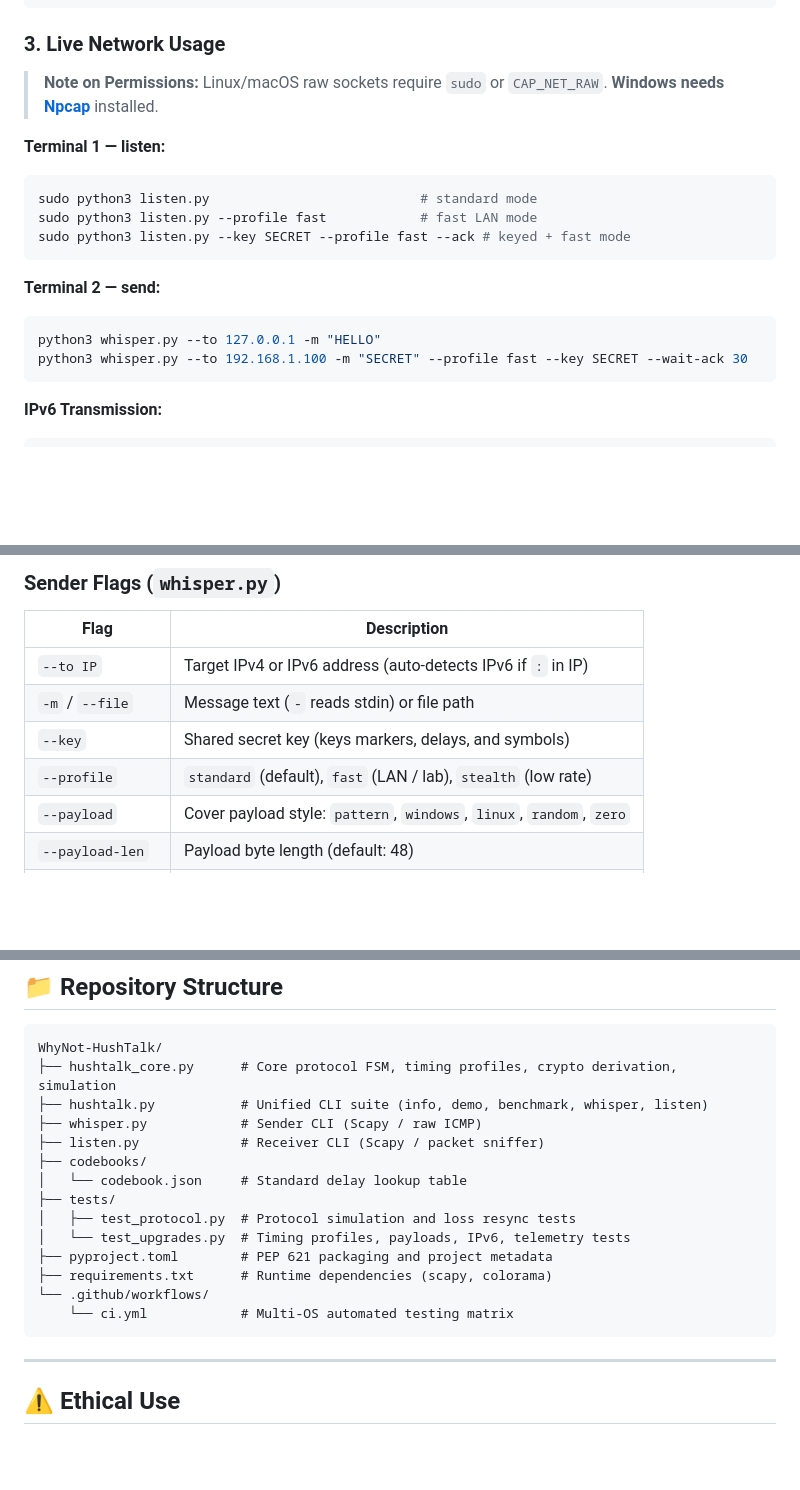
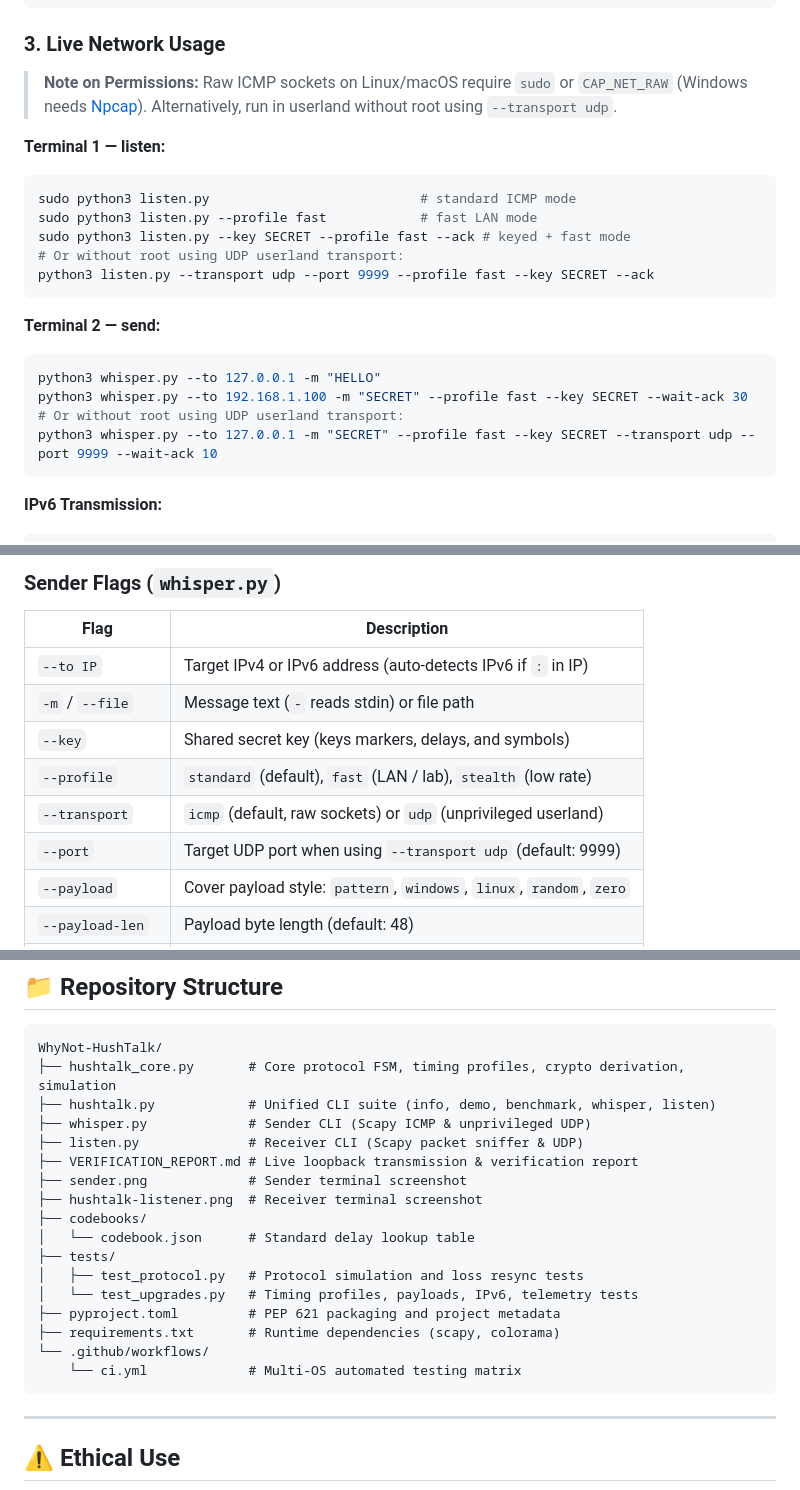
Before and after one commit to Abdullah-Al-Raju/WhyNot-HushTalk, a Markdown page: README.md, 3 parts joined by grey strips. GitHub-like rendering; blank space fills up the shorter version.

````diff
--- a/README.md
+++ b/README.md
@@ -63,19 +76,23 @@ python3 whisper.py --simulate -m "SUPER SECRET" --key "my-passphrase"
 
 ### 3. Live Network Usage
 
-> **Note on Permissions:** Linux/macOS raw sockets require `sudo` or `CAP_NET_RAW`. **Windows needs [Npcap](https://npcap.com/)** installed.
+> **Note on Permissions:** Raw ICMP sockets on Linux/macOS require `sudo` or `CAP_NET_RAW` (Windows needs [Npcap](https://npcap.com/)). Alternatively, run in userland without root using `--transport udp`.
 
 **Terminal 1 — listen:**
 ```bash
-sudo python3 listen.py                           # standard mode
+sudo python3 listen.py                           # standard ICMP mode
 sudo python3 listen.py --profile fast            # fast LAN mode
 sudo python3 listen.py --key SECRET --profile fast --ack # keyed + fast mode
+# Or without root using UDP userland transport:
+python3 listen.py --transport udp --port 9999 --profile fast --key SECRET --ack
 ```
 
 **Terminal 2 — send:**
 ```bash
 python3 whisper.py --to 127.0.0.1 -m "HELLO"
 python3 whisper.py --to 192.168.1.100 -m "SECRET" --profile fast --key SECRET --wait-ack 30
+# Or without root using UDP userland transport:
+python3 whisper.py --to 127.0.0.1 -m "SECRET" --profile fast --key SECRET --transport udp --port 9999 --wait-ack 10
 ```
 
 **IPv6 Transmission:**
@@ -105,6 +122,8 @@ python3 hushtalk.py listen [listen flags...]
 | `-m` / `--file` | Message text (`-` reads stdin) or file path |
 | `--key` | Shared secret key (keys markers, delays, and symbols) |
 | `--profile` | `standard` (default), `fast` (LAN / lab), `stealth` (low rate) |
+| `--transport` | `icmp` (default, raw sockets) or `udp` (unprivileged userland) |
+| `--port` | Target UDP port when using `--transport udp` (default: 9999) |
 | `--payload` | Cover payload style: `pattern`, `windows`, `linux`, `random`, `zero` |
 | `--payload-len` | Payload byte length (default: 48) |
 | `--ipv6` | Force IPv6 ICMPv6 Echo Request |
@@ -182,19 +203,22 @@ Calling timing channels "undetectable" is marketing. What SOC detection **can**
 
 ```
 WhyNot-HushTalk/
-├── hushtalk_core.py      # Core protocol FSM, timing profiles, crypto derivation, simulation
-├── hushtalk.py           # Unified CLI suite (info, demo, benchmark, whisper, listen)
-├── whisper.py            # Sender CLI (Scapy / raw ICMP)
-├── listen.py             # Receiver CLI (Scapy / packet sniffer)
+├── hushtalk_core.py       # Core protocol FSM, timing profiles, crypto derivation, simulation
+├── hushtalk.py            # Unified CLI suite (info, demo, benchmark, whisper, listen)
+├── whisper.py             # Sender CLI (Scapy ICMP & unprivileged UDP)
+├── listen.py              # Receiver CLI (Scapy packet sniffer & UDP)
+├── VERIFICATION_REPORT.md # Live loopback transmission & verification report
+├── sender.png             # Sender terminal screenshot
+├── hushtalk-listener.png  # Receiver terminal screenshot
 ├── codebooks/
-│   └── codebook.json     # Standard delay lookup table
+│   └── codebook.json      # Standard delay lookup table
 ├── tests/
-│   ├── test_protocol.py  # Protocol simulation and loss resync tests
-│   └── test_upgrades.py  # Timing profiles, payloads, IPv6, telemetry tests
-├── pyproject.toml        # PEP 621 packaging and project metadata
-├── requirements.txt      # Runtime dependencies (scapy, colorama)
+│   ├── test_protocol.py   # Protocol simulation and loss resync tests
+│   └── test_upgrades.py   # Timing profiles, payloads, IPv6, telemetry tests
+├── pyproject.toml         # PEP 621 packaging and project metadata
+├── requirements.txt       # Runtime dependencies (scapy, colorama)
 └── .github/workflows/
-    └── ci.yml            # Multi-OS automated testing matrix
+    └── ci.yml             # Multi-OS automated testing matrix
 ```
 
 ---
````
Also changed, not shown: other parts of README.md (+15 -0 lines), VERIFICATION_REPORT.md (added, +52 -0 lines), hushtalk-listener.png, sender.png.
